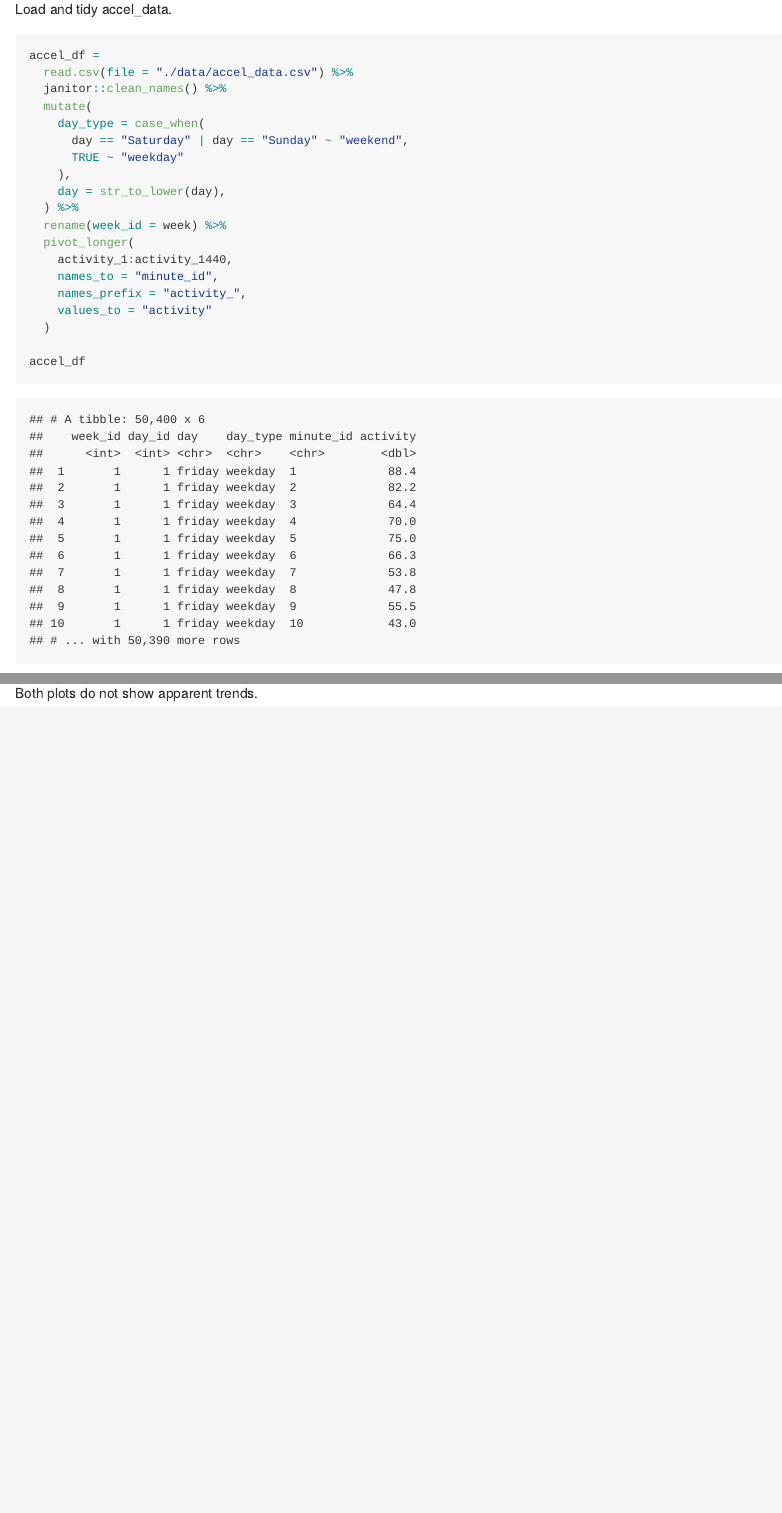
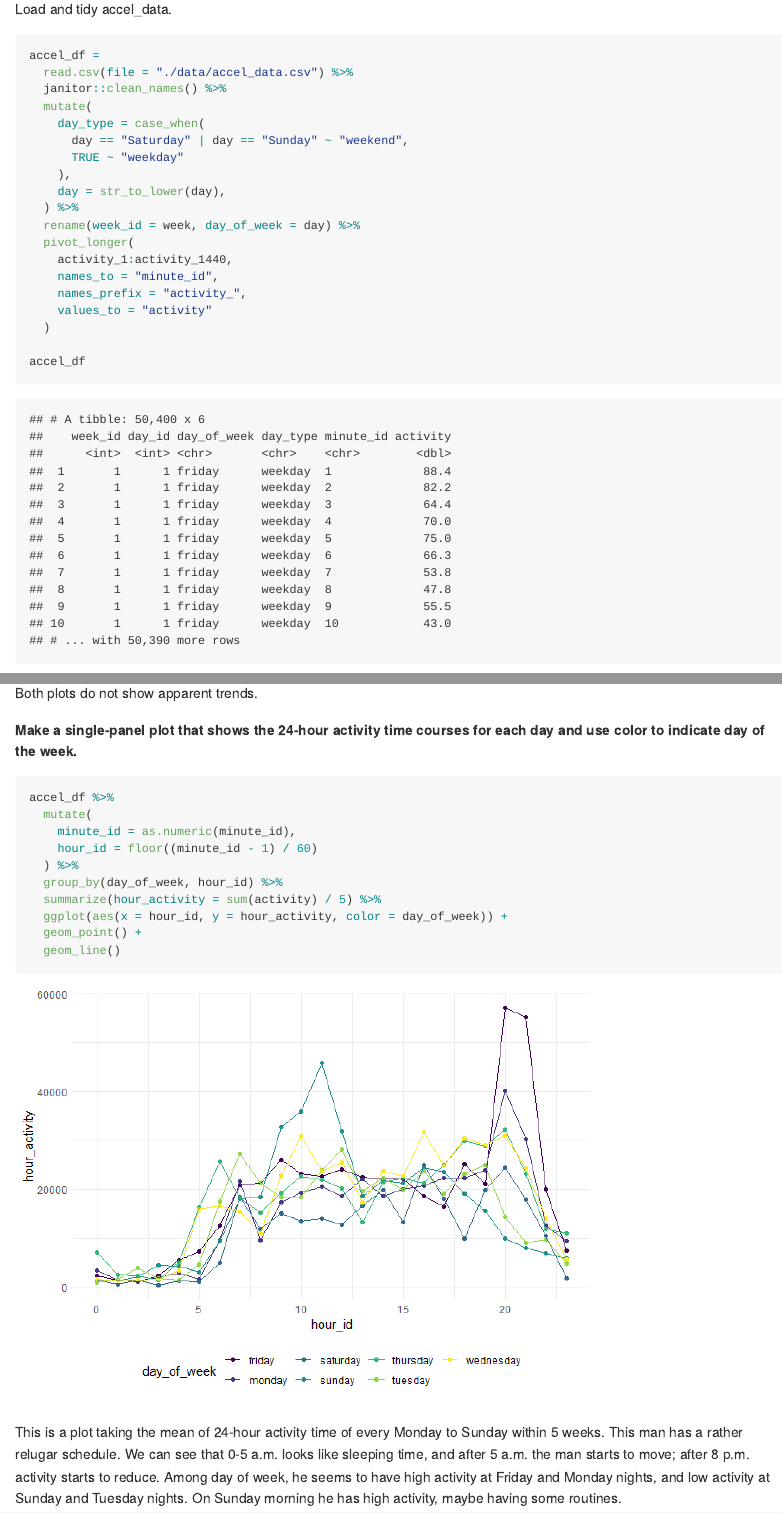
Before and after one commit to jibeizheng/p8105_hw3_jz3425, an R Markdown document (p8105_hw3_jz3425.Rmd): the page in a window 1100 px wide, from 10210 px down, and a second part further down, joined at a grey line. The pictures show the output file p8105_hw3_jz3425.md that the author committed with the source, drawn offline in the style of GitHub; long lines of code are wrapped.

Commit message:
problem3 done

````diff
--- a/p8105_hw3_jz3425.Rmd
+++ b/p8105_hw3_jz3425.Rmd
@@ -219,7 +219,7 @@ accel_df =
     ),
     day = str_to_lower(day),
   ) %>%
-  rename(week_id = week) %>%
+  rename(week_id = week, day_of_week = day) %>%
   pivot_longer(
     activity_1:activity_1440,
     names_to = "minute_id",
@@ -273,3 +273,20 @@ accel_df %>%
 ```
 
 Both plots do not show apparent trends.
+
+__Make a single-panel plot that shows the 24-hour activity time courses for each day and use color to indicate day of the week.__
+
+```{r, message = FALSE}
+accel_df %>%
+  mutate(
+    minute_id = as.numeric(minute_id),
+    hour_id = floor((minute_id - 1) / 60)
+  ) %>%
+  group_by(day_of_week, hour_id) %>%
+  summarize(hour_activity = sum(activity) / 5) %>%
+  ggplot(aes(x = hour_id, y = hour_activity, color = day_of_week)) +
+  geom_point() +
+  geom_line()
+```
+
+This is a plot taking the mean of 24-hour activity time of every Monday to Sunday within 5 weeks. This man has a rather relugar schedule. We can see that 0-5 a.m. looks like sleeping time, and after 5 a.m. the man starts to move; after 8 p.m. activity starts to reduce. Among day of week, he seems to have high activity at Friday and Monday nights, and low activity at Sunday and Tuesday nights. On Sunday morning he has high activity, maybe having some routines.
````
Also changed, not shown: p8105_hw3_jz3425.md, p8105_hw3_jz3425_files/figure-gfm/unnamed-chunk-16-1.png (added), p8105_hw3_jz3425.Rmd (6 more changed lines).
